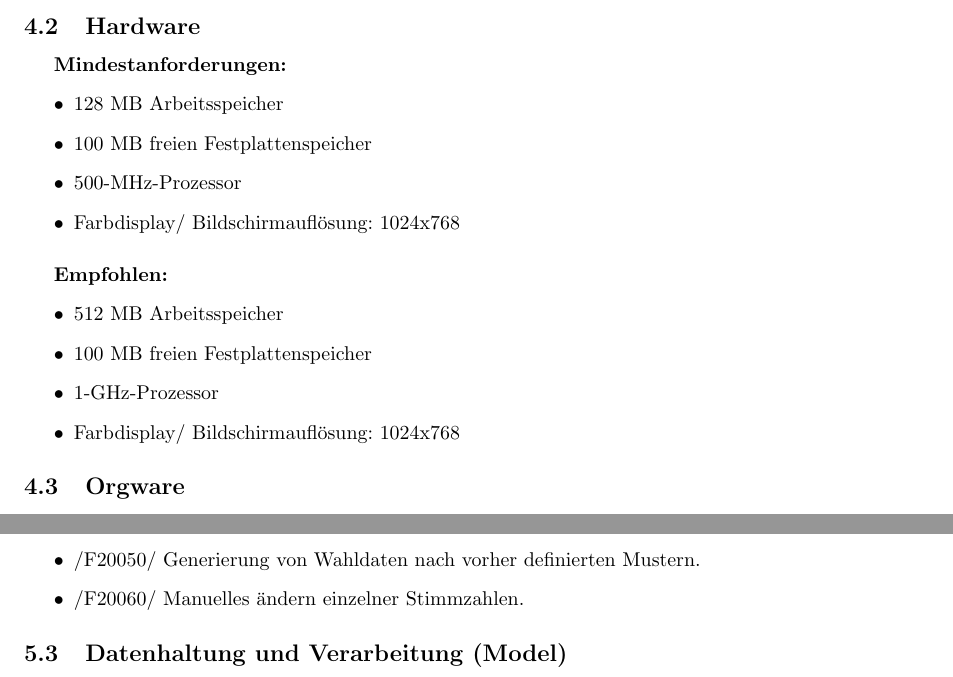
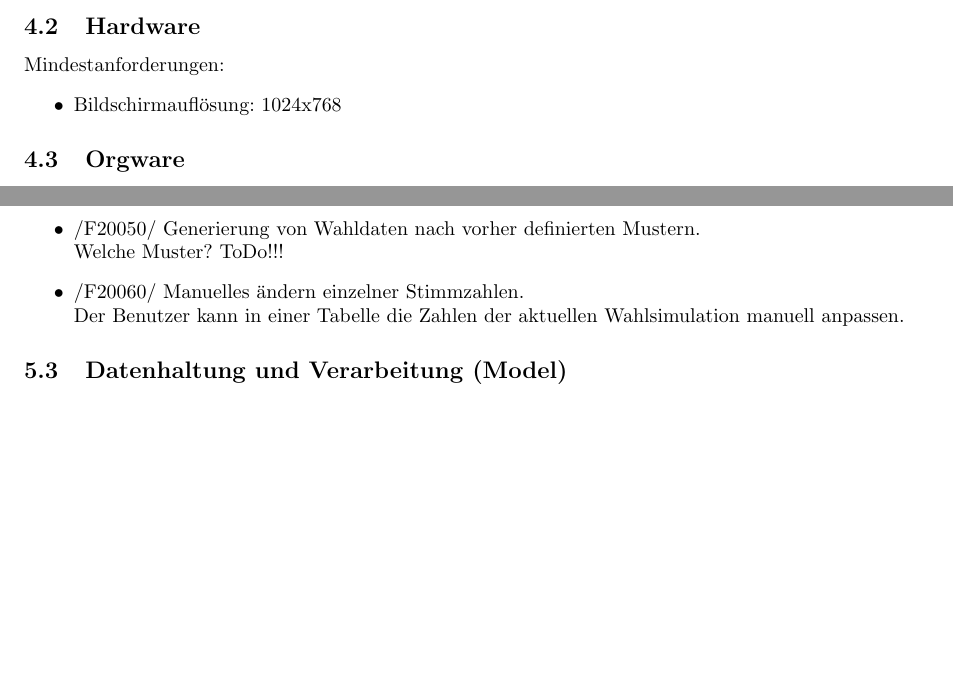
Before and after one commit to smolvo/OpenBundestagswahl, a LaTeX document (Pflichtenheft/Pflichtenheft.tex): two parts of pages 4 and 5 of 9, joined at a grey line, cut so that both start at the same text, the shorter picture padded with empty space. Compiled offline with pdfLaTeX.

Commit message:
Weitere Ergänzungen bei funktionalen Anforderungen.

```diff
--- a/Pflichtenheft/Pflichtenheft.tex
+++ b/Pflichtenheft/Pflichtenheft.tex
@@ -92,21 +92,11 @@ Der Quellcode des Programms wird der Öffentlichkeit frei zur Verfügung gestell
 
 
 \subsection{Hardware}
-\subparagraph{Mindestanforderungen:}
+Mindestanforderungen:
 \begin{itemize}
-\item 128 MB Arbeitsspeicher
-\item 100 MB freien Festplattenspeicher
-\item 500-MHz-Prozessor
-\item Farbdisplay/ Bildschirmauflösung: 1024x768
+\item Bildschirmauflösung: 1024x768
 \end{itemize}
 
-\subparagraph{Empfohlen:}
-\begin{itemize}
-\item 512 MB Arbeitsspeicher
-\item 100 MB freien Festplattenspeicher
-\item 1-GHz-Prozessor
-\item Farbdisplay/ Bildschirmauflösung: 1024x768
-\end{itemize}
 
 \subsection{Orgware}
 \begin{itemize}
@@ -172,8 +165,10 @@ Die restlichen Nummern dienen zur Durchnummerierung.
 	Daten können als .csv-Dateien oder als JSON/XML exportiert werden.
 	\item /F20040/ Rückgängig machen \hfill \\
 	Es können Operationen rückgängig gemacht werden. Hierfür wird das History-Objekt (/PD05/) verwendet.
-	\item /F20050/ Generierung von Wahldaten nach vorher definierten Mustern.
-	\item /F20060/ Manuelles ändern einzelner Stimmzahlen.
+	\item /F20050/ Generierung von Wahldaten nach vorher definierten Mustern. \hfill \\
+	Welche Muster? ToDo!!!
+	\item /F20060/ Manuelles ändern einzelner Stimmzahlen. \hfill \\
+	Der Benutzer kann in einer Tabelle die Zahlen der aktuellen Wahlsimulation manuell anpassen.
 \end{itemize}
 
 \subsection{Datenhaltung und Verarbeitung (Model)}
```
Also changed, not shown: Pflichtenheft/Pflichtenheft.tex (4 more changed lines).
